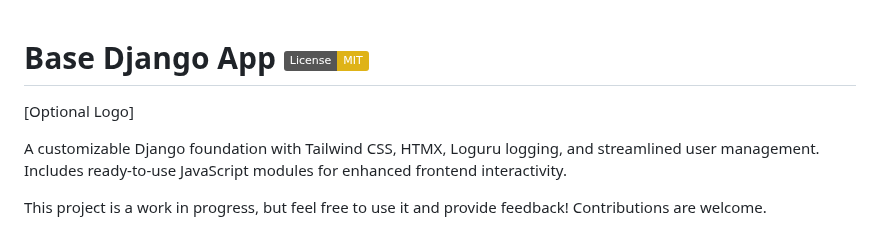
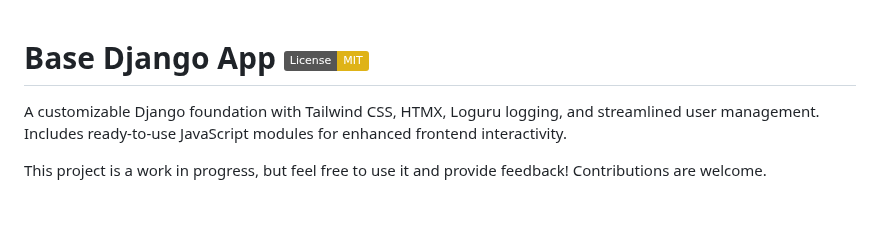
Before and after one commit to smattymatty/BaseApp-Django-HTMX-Tailwind, a Markdown page: README.md, the part around the change. Drawn GitHub-style; badges without logos; blank space fills up the shorter version.

```diff
--- a/README.md
+++ b/README.md
@@ -1,6 +1,4 @@
 # Base Django App [![License: MIT](https://img.shields.io/badge/License-MIT-yellow.svg)](https://opensource.org/licenses/MIT)
-
-[Optional Logo]
 
 A customizable Django foundation with Tailwind CSS, HTMX, Loguru logging, and streamlined user management. Includes ready-to-use JavaScript modules for enhanced frontend interactivity.
 
```
